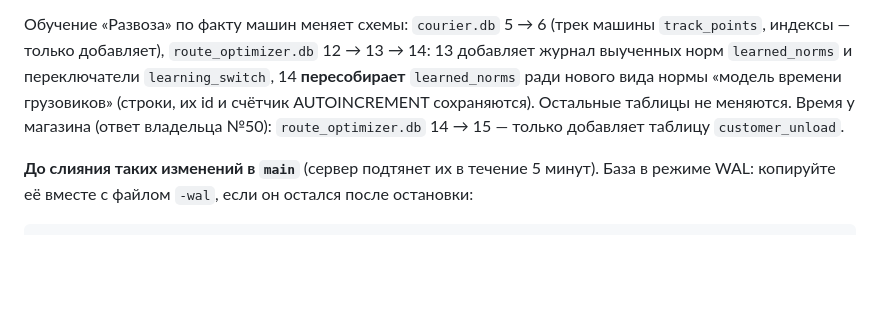
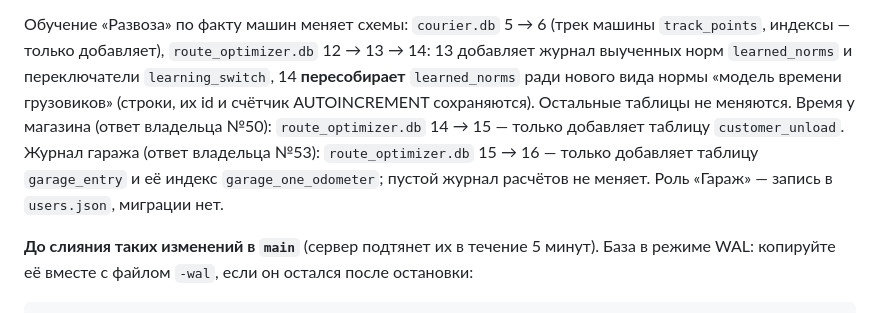
Before and after one commit to martirosyansss/sales-dashboard, a Markdown page: deploy/README.md, the part around the change. Rendered like a GitHub page; blank space fills up the shorter version.

Commit message:
docs(deploy): схема маршрутов 15 → 16 — журнал гаража garage_entry (№53)
Миграция только добавляет таблицу и её индекс; пустой журнал расчётов не меняет; копия баз перед обновлением — как для
12 → 14. Роль «Гараж» — запись в users.json, миграции нет.

Co-Authored-By: Claude Opus 5.5 <noreply@anthropic.com>

```diff
--- a/deploy/README.md
+++ b/deploy/README.md
@@ -169,6 +169,8 @@ schtasks /Change /TN SalesDashboard-AutoUpdate /DISABLE   # включить: /E
 переключатели `learning_switch`, 14 **пересобирает** `learned_norms` ради нового вида нормы «модель времени
 грузовиков» (строки, их id и счётчик AUTOINCREMENT сохраняются). Остальные таблицы не меняются.
 Время у магазина (ответ владельца №50): `route_optimizer.db` 14 → 15 — только добавляет таблицу `customer_unload`.
+Журнал гаража (ответ владельца №53): `route_optimizer.db` 15 → 16 — только добавляет таблицу `garage_entry` и её
+индекс `garage_one_odometer`; пустой журнал расчётов не меняет. Роль «Гараж» — запись в `users.json`, миграции нет.
 
 **До слияния таких изменений в `main`** (сервер подтянет их в течение 5 минут). База в режиме WAL: копируйте
 её вместе с файлом `-wal`, если он остался после остановки:
```
